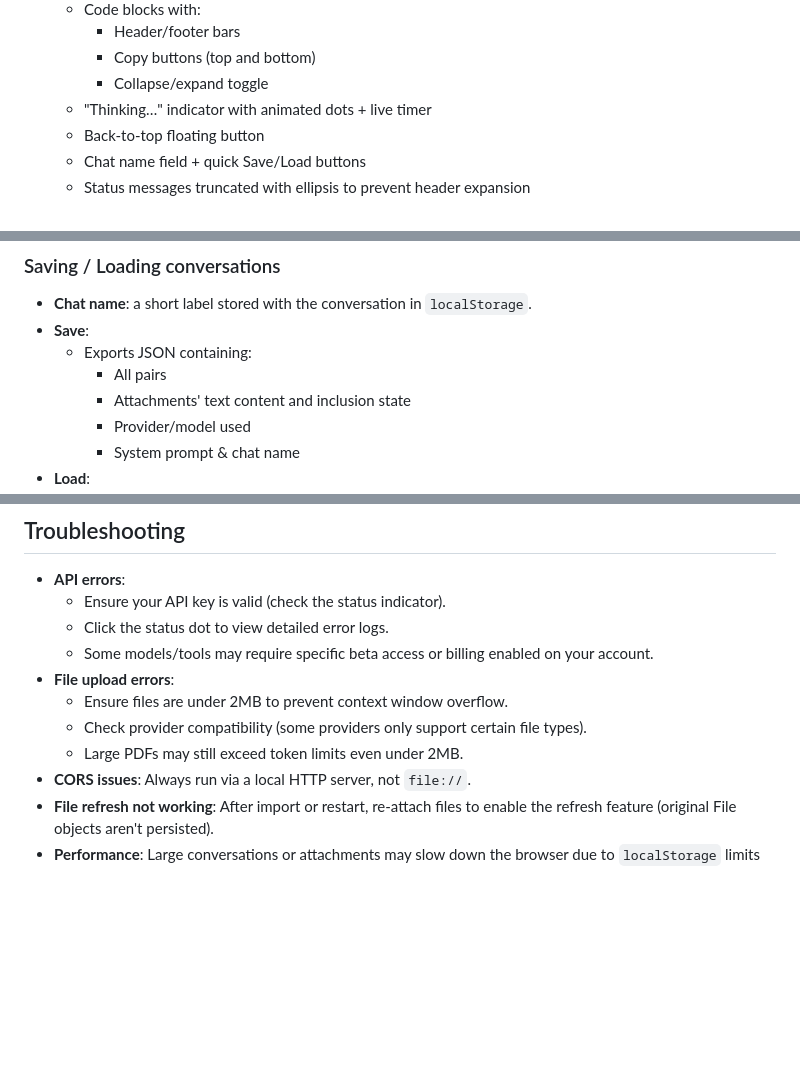
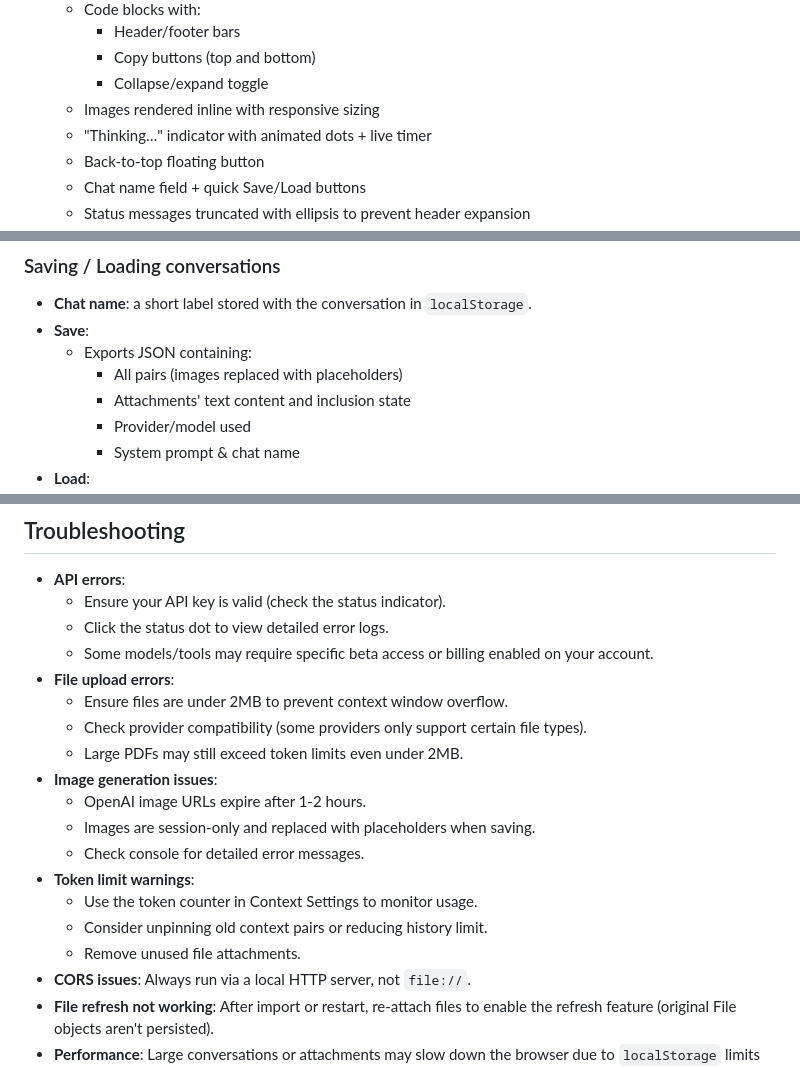
Before and after one commit to HaakonEidemHaakstad/CypherLLM, a Markdown page: README.md, 3 parts joined by grey strips. GitHub-like rendering; blank space fills up the shorter version.

```diff
--- a/README.md
+++ b/README.md
@@ -78,6 +89,7 @@ It runs entirely in your browser and talks directly to OpenAI, Google Gemini, An
     - Header/footer bars
     - Copy buttons (top and bottom)
     - Collapse/expand toggle
+  - Images rendered inline with responsive sizing
   - "Thinking…" indicator with animated dots + live timer
   - Back‑to‑top floating button
   - Chat name field + quick Save/Load buttons
@@ -217,7 +257,7 @@ Pinned pairs are always sent, regardless of the context limit.
 - **Chat name**: a short label stored with the conversation in `localStorage`.
 - **Save**:
   - Exports JSON containing:
-    - All pairs
+    - All pairs (images replaced with placeholders)
     - Attachments' text content and inclusion state
     - Provider/model used
     - System prompt & chat name
@@ -286,6 +336,14 @@ For production or shared environments, consider moving API calls to a backend se
   - Ensure files are under 2MB to prevent context window overflow.
   - Check provider compatibility (some providers only support certain file types).
   - Large PDFs may still exceed token limits even under 2MB.
+- **Image generation issues**:
+  - OpenAI image URLs expire after 1-2 hours.
+  - Images are session-only and replaced with placeholders when saving.
+  - Check console for detailed error messages.
+- **Token limit warnings**:
+  - Use the token counter in Context Settings to monitor usage.
+  - Consider unpinning old context pairs or reducing history limit.
+  - Remove unused file attachments.
 - **CORS issues**: Always run via a local HTTP server, not `file://`.
 - **File refresh not working**: After import or restart, re-attach files to enable the refresh feature (original File objects aren't persisted).
 - **Performance**: Large conversations or attachments may slow down the browser due to `localStorage` limits (~5MB). Export and start new chats periodically.
```
Also changed, not shown: other parts of README.md (+57 -8 lines).
